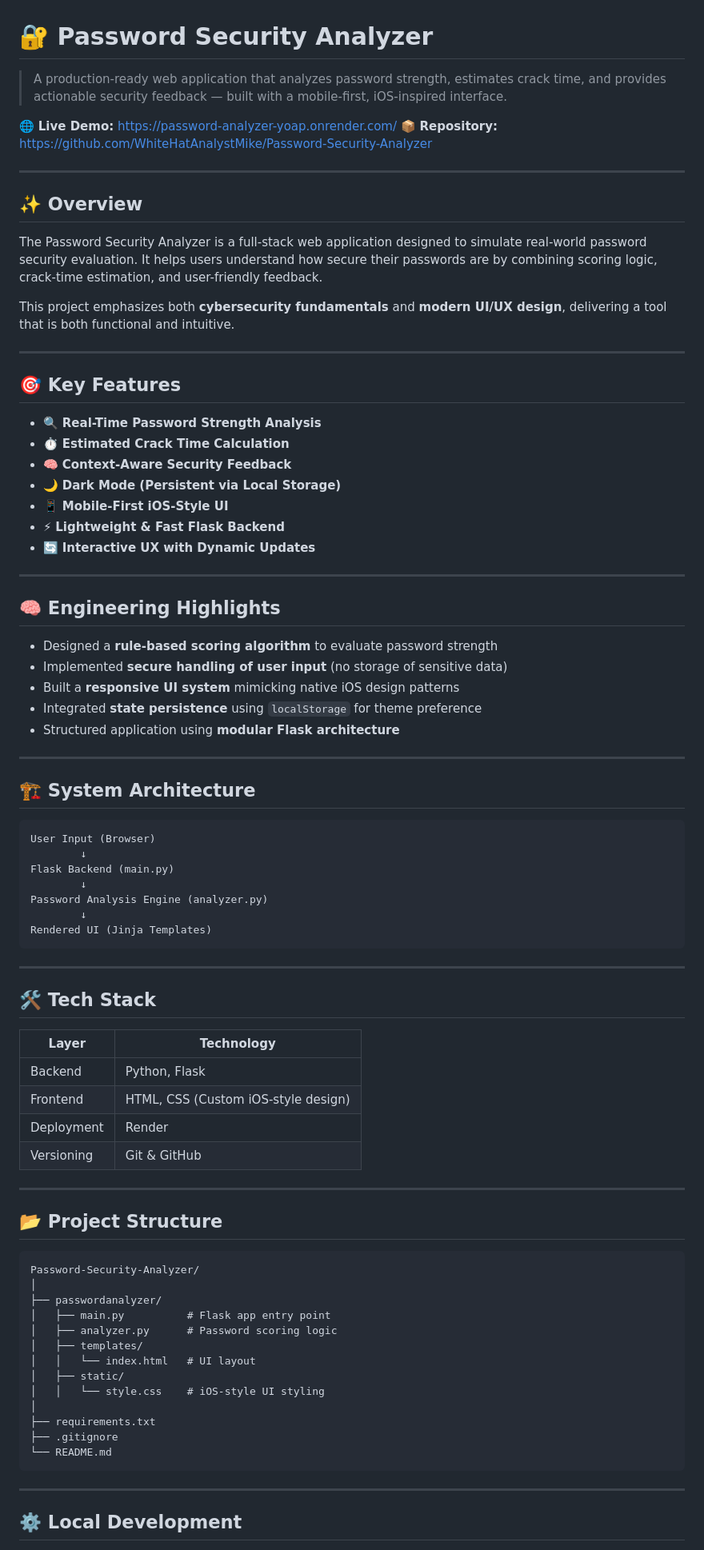
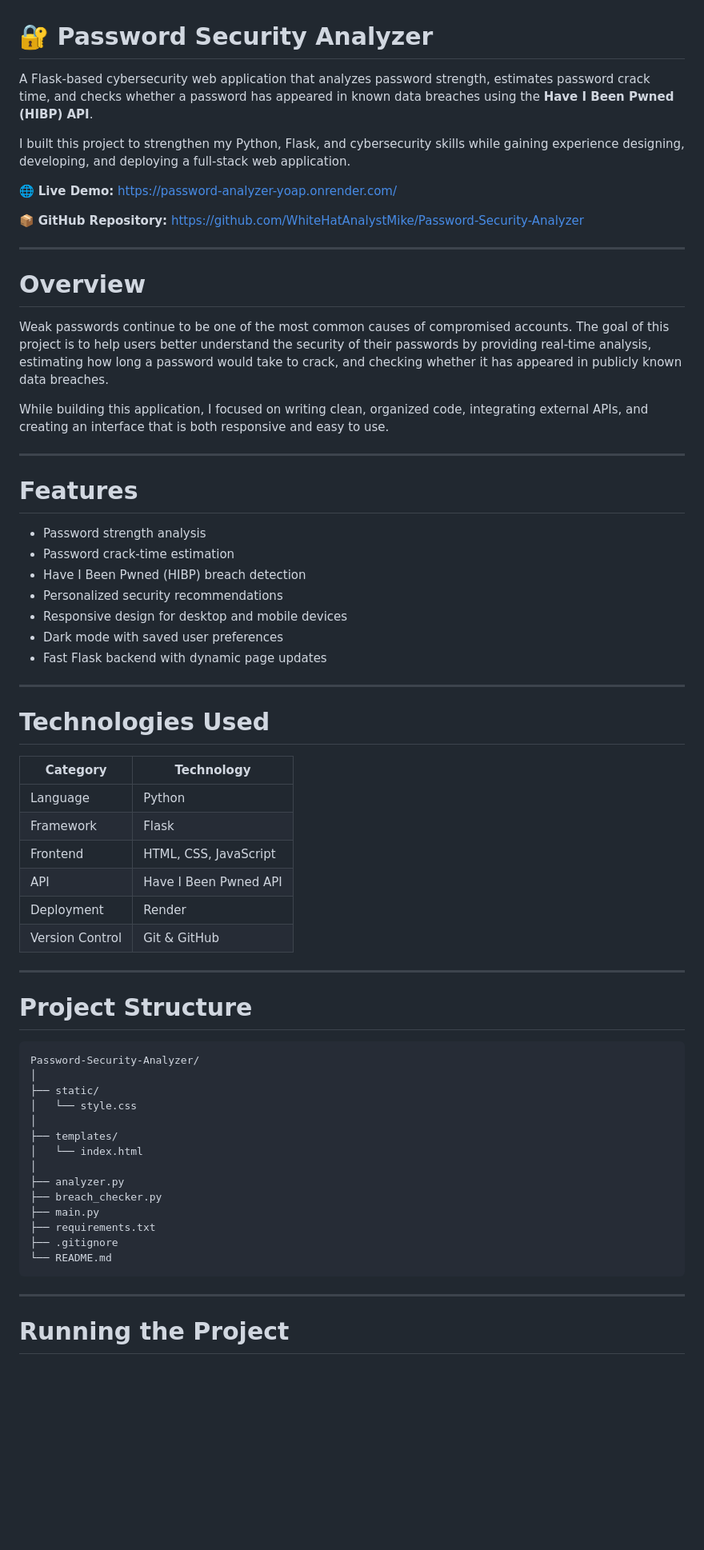
Before and after one commit to WhiteHatAnalystMike/Password-Security-Analyzer, a Markdown page: README.md, the part around one of its changes. Shown at 80% size. Rendered like a GitHub page; blank space fills up the shorter version.

Commit message:
Revise README for clarity and updated features
Updated project description, features, and structure in README.md to reflect changes in application functionality and organization.

````diff
--- a/README.md
+++ b/README.md
@@ -1,80 +1,62 @@
 # 🔐 Password Security Analyzer
 
-> A production-ready web application that analyzes password strength, estimates crack time, and provides actionable security feedback — built with a mobile-first, iOS-inspired interface.
+A Flask-based cybersecurity web application that analyzes password strength, estimates password crack time, and checks whether a password has appeared in known data breaches using the **Have I Been Pwned (HIBP) API**.
+
+I built this project to strengthen my Python, Flask, and cybersecurity skills while gaining experience designing, developing, and deploying a full-stack web application.
 
 🌐 **Live Demo:** https://password-analyzer-yoap.onrender.com/
-📦 **Repository:** https://github.com/WhiteHatAnalystMike/Password-Security-Analyzer
+
+📦 **GitHub Repository:** https://github.com/WhiteHatAnalystMike/Password-Security-Analyzer
 
 ---
 
-## ✨ Overview
+# Overview
 
-The Password Security Analyzer is a full-stack web application designed to simulate real-world password security evaluation. It helps users understand how secure their passwords are by combining scoring logic, crack-time estimation, and user-friendly feedback.
+Weak passwords continue to be one of the most common causes of compromised accounts. The goal of this project is to help users better understand the security of their passwords by providing real-time analysis, estimating how long a password would take to crack, and checking whether it has appeared in publicly known data breaches.
 
-This project emphasizes both **cybersecurity fundamentals** and **modern UI/UX design**, delivering a tool that is both functional and intuitive.
+While building this application, I focused on writing clean, organized code, integrating external APIs, and creating an interface that is both responsive and easy to use.
 
 ---
 
-## 🎯 Key Features
+# Features
 
-* 🔍 **Real-Time Password Strength Analysis**
-* ⏱️ **Estimated Crack Time Calculation**
-* 🧠 **Context-Aware Security Feedback**
-* 🌙 **Dark Mode (Persistent via Local Storage)**
-* 📱 **Mobile-First iOS-Style UI**
-* ⚡ **Lightweight & Fast Flask Backend**
-* 🔄 **Interactive UX with Dynamic Updates**
+* Password strength analysis
+* Password crack-time estimation
+* Have I Been Pwned (HIBP) breach detection
+* Personalized security recommendations
+* Responsive design for desktop and mobile devices
+* Dark mode with saved user preferences
+* Fast Flask backend with dynamic page updates
 
 ---
 
-## 🧠 Engineering Highlights
+# Technologies Used
 
-* Designed a **rule-based scoring algorithm** to evaluate password strength
-* Implemented **secure handling of user input** (no storage of sensitive data)
-* Built a **responsive UI system** mimicking native iOS design patterns
-* Integrated **state persistence** using `localStorage` for theme preference
-* Structured application using **modular Flask architecture**
+| Category        | Technology            |
+| --------------- | --------------------- |
+| Language        | Python                |
+| Framework       | Flask                 |
+| Frontend        | HTML, CSS, JavaScript |
+| API             | Have I Been Pwned API |
+| Deployment      | Render                |
+| Version Control | Git & GitHub          |
 
 ---
 
-## 🏗️ System Architecture
-
-```text
-User Input (Browser)
-        ↓
-Flask Backend (main.py)
-        ↓
-Password Analysis Engine (analyzer.py)
-        ↓
-Rendered UI (Jinja Templates)
-```
-
----
-
-## 🛠️ Tech Stack
-
-| Layer      | Technology                          |
-| ---------- | ----------------------------------- |
-| Backend    | Python, Flask                       |
-| Frontend   | HTML, CSS (Custom iOS-style design) |
-| Deployment | Render                              |
-| Versioning | Git & GitHub                        |
-
----
-
-## 📂 Project Structure
+# Project Structure
 
 ```text
 Password-Security-Analyzer/
 │
-├── passwordanalyzer/
-│   ├── main.py          # Flask app entry point
-│   ├── analyzer.py      # Password scoring logic
-│   ├── templates/
-│   │   └── index.html   # UI layout
-│   ├── static/
-│   │   └── style.css    # iOS-style UI styling
+├── static/
+│   └── style.css
 │
+├── templates/
+│   └── index.html
+│
+├── analyzer.py
+├── breach_checker.py
+├── main.py
 ├── requirements.txt
 ├── .gitignore
 └── README.md
@@ -82,5 +64,5 @@ Password-Security-Analyzer/
 
 ---
 
-## ⚙️ Local Development
+# Running the Project
 
````
Also changed, not shown: other parts of README.md (+55 -53 lines).
